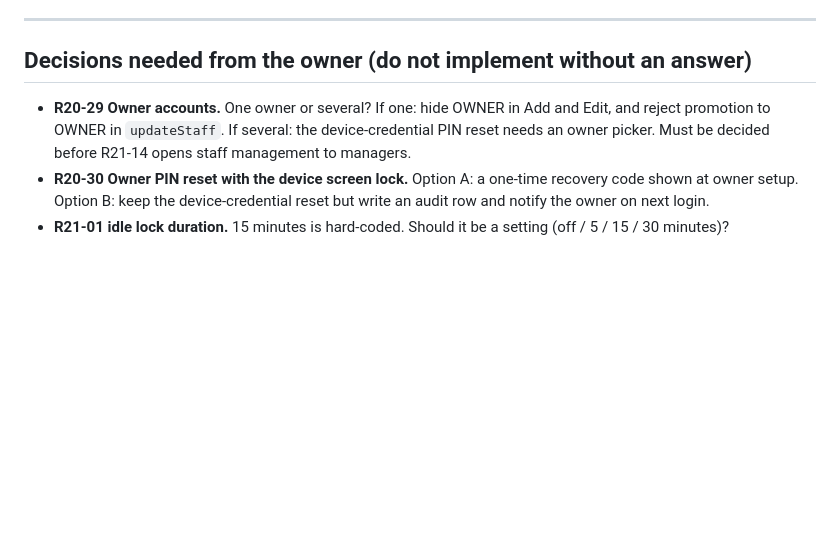
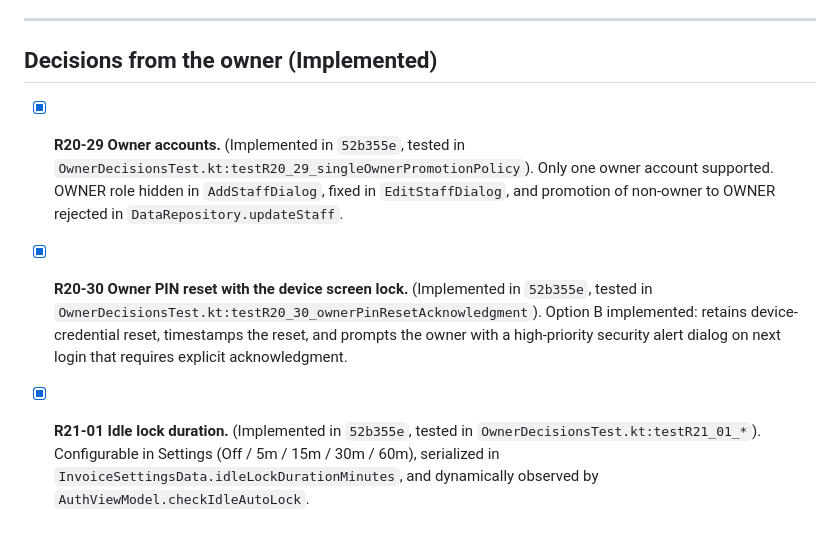
Before and after one commit to sh-tareq/Techyfi-POS-Meds, a Markdown page: audits/AUDIT_FIXES_21.md, the part around the change. Rendered like a GitHub page; blank space fills up the shorter version.

Commit message:
docs: tick implemented owner decisions in AUDIT_FIXES_21.md

```diff
--- a/audits/AUDIT_FIXES_21.md
+++ b/audits/AUDIT_FIXES_21.md
@@ -207,7 +207,7 @@ Paths are relative to `app/src/main/java/com/example/techyfipos/`. `repo` = `dat
 
 ---
 
-## Decisions needed from the owner (do not implement without an answer)
-- **R20-29 Owner accounts.** One owner or several? If one: hide OWNER in Add and Edit, and reject promotion to OWNER in `updateStaff`. If several: the device-credential PIN reset needs an owner picker. Must be decided before R21-14 opens staff management to managers.
-- **R20-30 Owner PIN reset with the device screen lock.** Option A: a one-time recovery code shown at owner setup. Option B: keep the device-credential reset but write an audit row and notify the owner on next login.
-- **R21-01 idle lock duration.** 15 minutes is hard-coded. Should it be a setting (off / 5 / 15 / 30 minutes)?
+## Decisions from the owner (Implemented)
+- [x] **R20-29 Owner accounts.** (Implemented in `52b355e`, tested in `OwnerDecisionsTest.kt:testR20_29_singleOwnerPromotionPolicy`). Only one owner account supported. OWNER role hidden in `AddStaffDialog`, fixed in `EditStaffDialog`, and promotion of non-owner to OWNER rejected in `DataRepository.updateStaff`.
+- [x] **R20-30 Owner PIN reset with the device screen lock.** (Implemented in `52b355e`, tested in `OwnerDecisionsTest.kt:testR20_30_ownerPinResetAcknowledgment`). Option B implemented: retains device-credential reset, timestamps the reset, and prompts the owner with a high-priority security alert dialog on next login that requires explicit acknowledgment.
+- [x] **R21-01 Idle lock duration.** (Implemented in `52b355e`, tested in `OwnerDecisionsTest.kt:testR21_01_*`). Configurable in Settings (Off / 5m / 15m / 30m / 60m), serialized in `InvoiceSettingsData.idleLockDurationMinutes`, and dynamically observed by `AuthViewModel.checkIdleAutoLock`.
```
